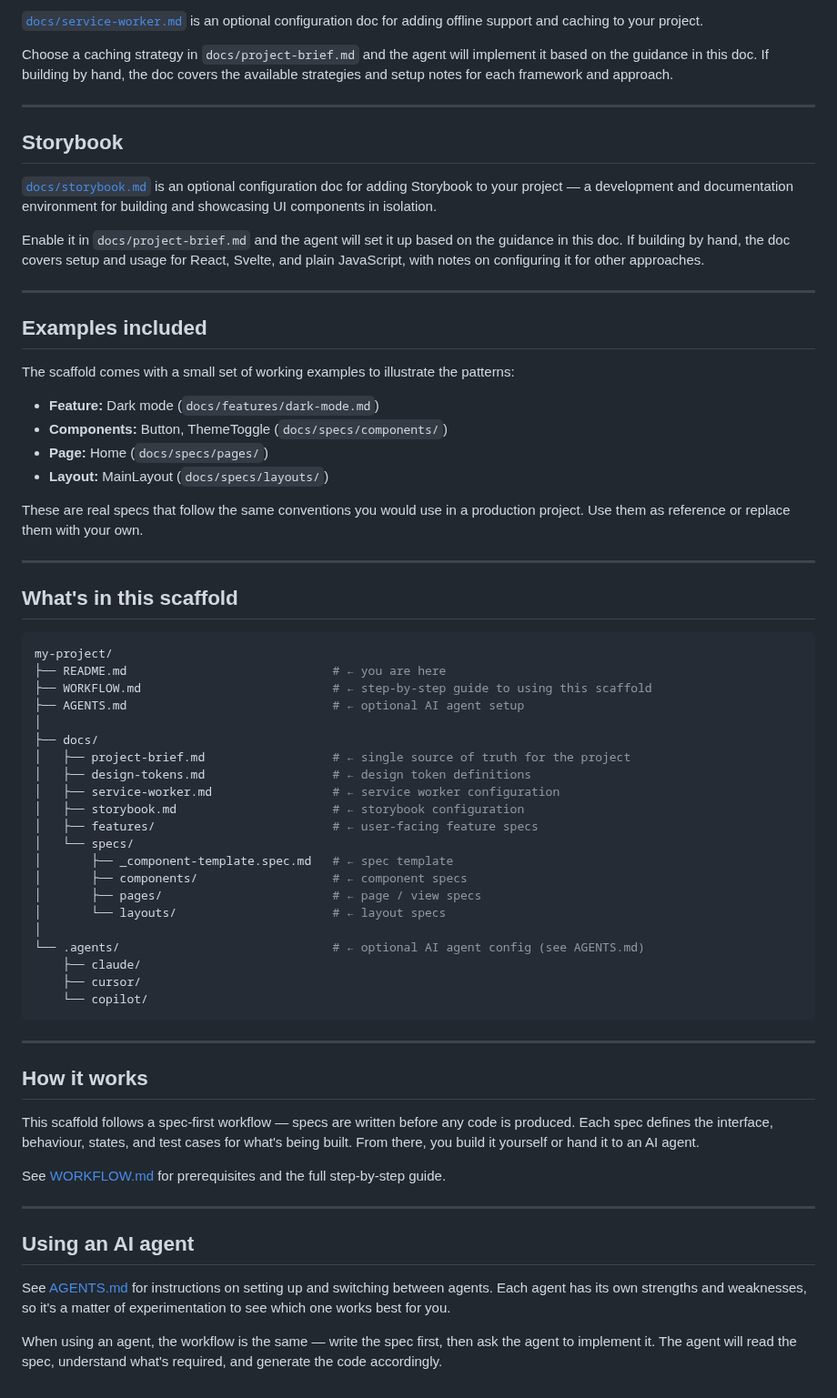
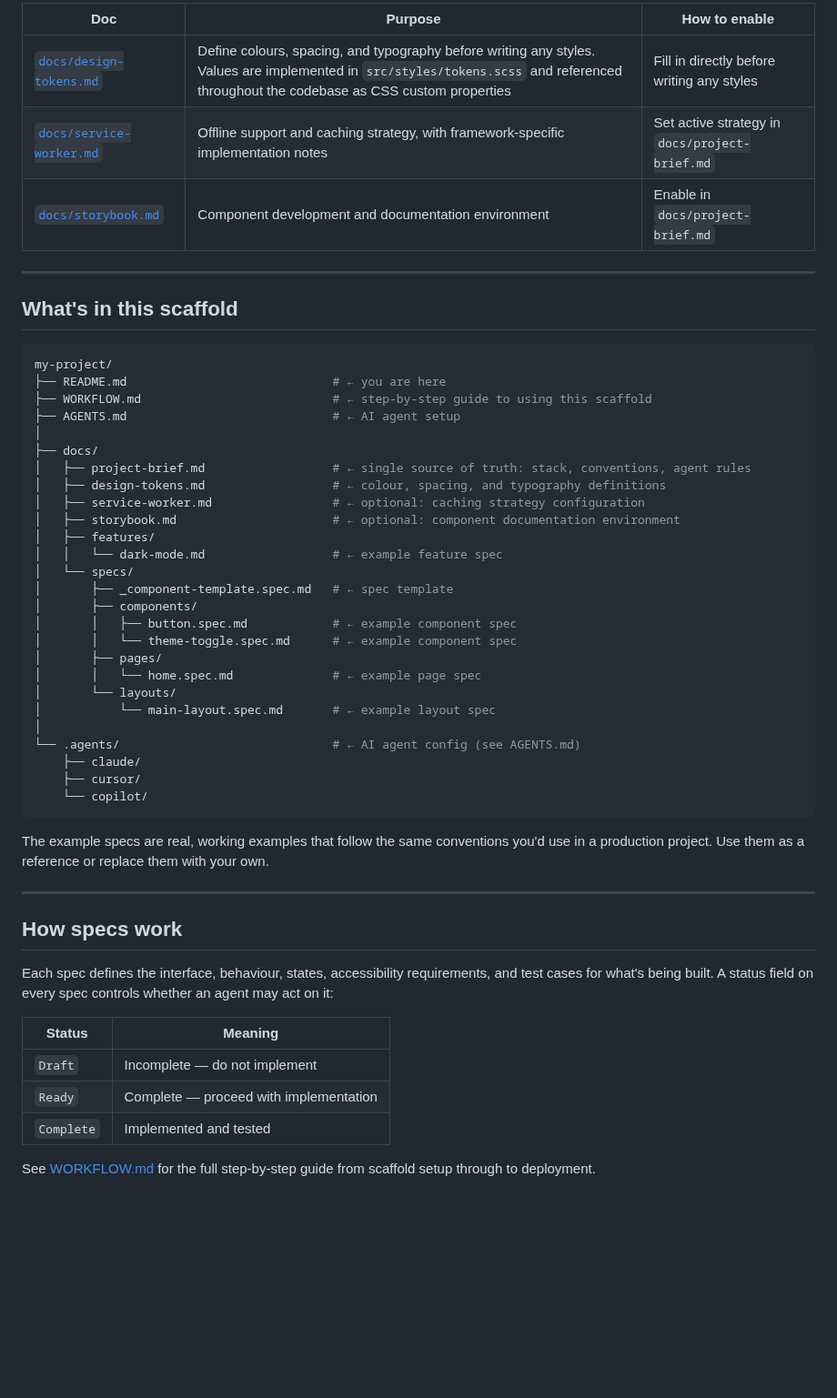
Before and after one commit to brootaylor/spec-first-ai-agnostic-scaffold, a Markdown page: README.md, the part around one of its changes. Shown at 91% size. Rendered like a GitHub page; blank space fills up the shorter version.

Commit message:
Readme cleared up

````diff
--- a/README.md
+++ b/README.md
@@ -72,28 +54,9 @@ Fill it in before writing any styles. Both humans and agents use it as the refer
 
-[`docs/service-worker.md`](./docs/service-worker.md) is an optional configuration doc for adding offline support and caching to your project.
-
-Choose a caching strategy in `docs/project-brief.md` and the agent will implement it based on the guidance in this doc. If building by hand, the doc covers the available strategies and setup notes for each framework and approach.
-
----
-
-## Storybook
-
-[`docs/storybook.md`](./docs/storybook.md) is an optional configuration doc for adding Storybook to your project — a development and documentation environment for building and showcasing UI components in isolation.
-
-Enable it in `docs/project-brief.md` and the agent will set it up based on the guidance in this doc. If building by hand, the doc covers setup and usage for React, Svelte, and plain JavaScript, with notes on configuring it for other approaches.
-
----
-
-## Examples included
-
-The scaffold comes with a small set of working examples to illustrate the patterns:
-
-- **Feature:** Dark mode (`docs/features/dark-mode.md`)
-- **Components:** Button, ThemeToggle (`docs/specs/components/`)
-- **Page:** Home (`docs/specs/pages/`)
-- **Layout:** MainLayout (`docs/specs/layouts/`)
-
-These are real specs that follow the same conventions you would use in a production project. Use them as reference or replace them with your own.
+| Doc | Purpose | How to enable |
+|-----|---------|---------------|
+| [`docs/design-tokens.md`](./docs/design-tokens.md) | Define colours, spacing, and typography before writing any styles. Values are implemented in `src/styles/tokens.scss` and referenced throughout the codebase as CSS custom properties | Fill in directly before writing any styles |
+| [`docs/service-worker.md`](./docs/service-worker.md) | Offline support and caching strategy, with framework-specific implementation notes | Set active strategy in `docs/project-brief.md` |
+| [`docs/storybook.md`](./docs/storybook.md) | Component development and documentation environment | Enable in `docs/project-brief.md` |
 
 ---
 
@@ -103,38 +66,43 @@ These are real specs that follow the same conventions you would use in a product
 my-project/
 ├── README.md                             # ← you are here
 ├── WORKFLOW.md                           # ← step-by-step guide to using this scaffold
-├── AGENTS.md                             # ← optional AI agent setup
+├── AGENTS.md                             # ← AI agent setup
 │
 ├── docs/
-│   ├── project-brief.md                  # ← single source of truth for the project
-│   ├── design-tokens.md                  # ← design token definitions
-│   ├── service-worker.md                 # ← service worker configuration
-│   ├── storybook.md                      # ← storybook configuration
-│   ├── features/                         # ← user-facing feature specs
+│   ├── project-brief.md                  # ← single source of truth: stack, conventions, agent rules
+│   ├── design-tokens.md                  # ← colour, spacing, and typography definitions
+│   ├── service-worker.md                 # ← optional: caching strategy configuration
+│   ├── storybook.md                      # ← optional: component documentation environment
+│   ├── features/
+│   │   └── dark-mode.md                  # ← example feature spec
 │   └── specs/
 │       ├── _component-template.spec.md   # ← spec template
-│       ├── components/                   # ← component specs
-│       ├── pages/                        # ← page / view specs
-│       └── layouts/                      # ← layout specs
+│       ├── components/
+│       │   ├── button.spec.md            # ← example component spec
+│       │   └── theme-toggle.spec.md      # ← example component spec
+│       ├── pages/
+│       │   └── home.spec.md              # ← example page spec
+│       └── layouts/
+│           └── main-layout.spec.md       # ← example layout spec
 │
-└── .agents/                              # ← optional AI agent config (see AGENTS.md)
+└── .agents/                              # ← AI agent config (see AGENTS.md)
     ├── claude/
     ├── cursor/
     └── copilot/
 ```
 
----
-
-## How it works
-
-This scaffold follows a spec-first workflow — specs are written before any code is produced. Each spec defines the interface, behaviour, states, and test cases for what's being built. From there, you build it yourself or hand it to an AI agent.
-
-See [WORKFLOW.md](./WORKFLOW.md) for prerequisites and the full step-by-step guide.
+The example specs are real, working examples that follow the same conventions you'd use in a production project. Use them as a reference or replace them with your own.
 
 ---
 
-## Using an AI agent
+## How specs work
 
-See [AGENTS.md](./AGENTS.md) for instructions on setting up and switching between agents. Each agent has its own strengths and weaknesses, so it's a matter of experimentation to see which one works best for you.
+Each spec defines the interface, behaviour, states, accessibility requirements, and test cases for what's being built. A status field on every spec controls whether an agent may act on it:
 
-When using an agent, the workflow is the same — write the spec first, then ask the agent to implement it. The agent will read the spec, understand what's required, and generate the code accordingly.
+| Status | Meaning |
+|--------|---------|
+| `Draft` | Incomplete — do not implement |
+| `Ready` | Complete — proceed with implementation |
+| `Complete` | Implemented and tested |
+
+See [WORKFLOW.md](./WORKFLOW.md) for the full step-by-step guide from scaffold setup through to deployment.
````
Also changed, not shown: other parts of README.md (+21 -39 lines).
